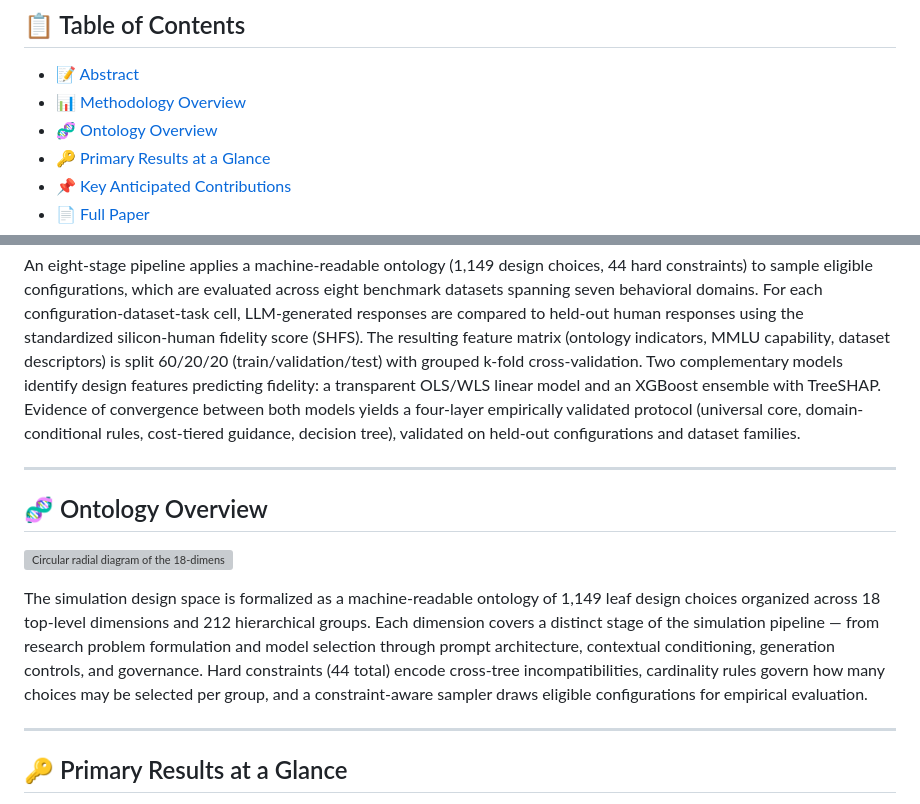
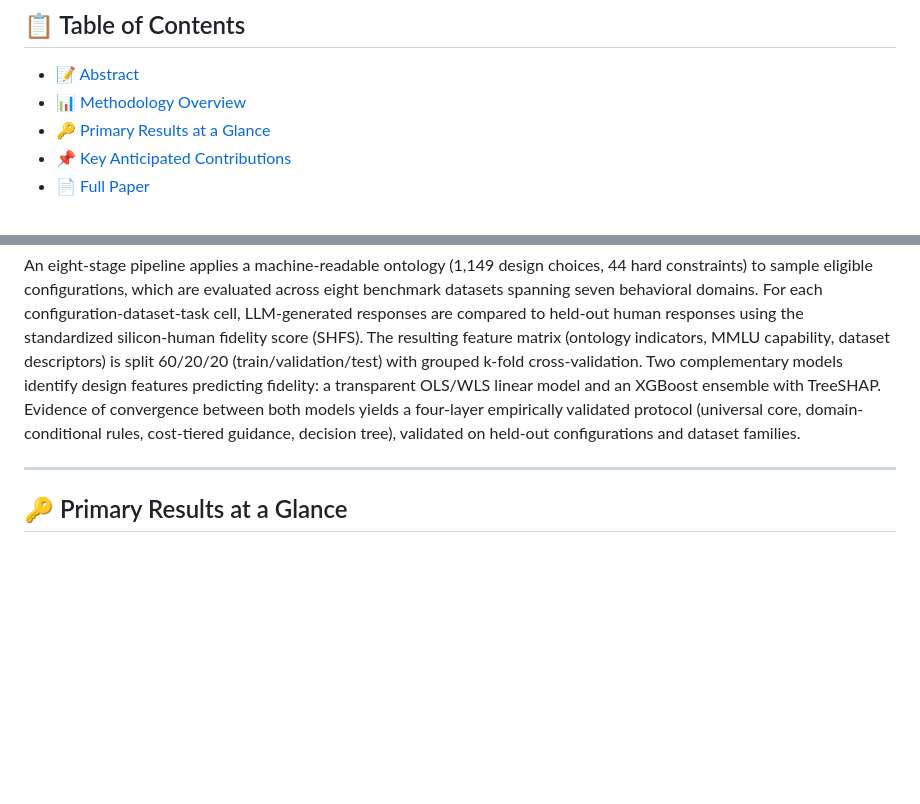
Before and after one commit to stvsever/research_paper_on_protocol_for_human_simulation_design, a Markdown page: README.md, 2 parts joined by grey strips. GitHub-like rendering; blank space fills up the shorter version; grey boxes are pictures that could not be loaded.

```diff
--- a/README.md
+++ b/README.md
@@ -20,7 +20,6 @@
 
 - [📝 Abstract](#-abstract)
 - [📊 Methodology Overview](#-methodology-overview)
-- [🧬 Ontology Overview](#-ontology-overview)
 - [🔑 Primary Results at a Glance](#-primary-results-at-a-glance)
 - [📌 Key Anticipated Contributions](#-key-anticipated-contributions)
 - [📄 Full Paper](#-full-paper)
@@ -46,14 +45,6 @@ Large language models (LLMs) are increasingly used to simulate human behavioral
 ![Methodology flowchart: 8-stage pipeline from ontology to protocol derivation](src/preregistration/assets/figures/methodology_overview.png)
 
 An eight-stage pipeline applies a machine-readable ontology (1,149 design choices, 44 hard constraints) to sample eligible configurations, which are evaluated across eight benchmark datasets spanning seven behavioral domains. For each configuration-dataset-task cell, LLM-generated responses are compared to held-out human responses using the standardized silicon-human fidelity score (SHFS). The resulting feature matrix (ontology indicators, MMLU capability, dataset descriptors) is split 60/20/20 (train/validation/test) with grouped k-fold cross-validation. Two complementary models identify design features predicting fidelity: a transparent OLS/WLS linear model and an XGBoost ensemble with TreeSHAP. Evidence of convergence between both models yields a four-layer empirically validated protocol (universal core, domain-conditional rules, cost-tiered guidance, decision tree), validated on held-out configurations and dataset families.
-
----
-
-## 🧬 Ontology Overview
-
-![Circular radial diagram of the 18-dimension LLM simulation design ontology](src/ontologies/figures/ontology_overview_v2.png)
-
-The simulation design space is formalized as a machine-readable ontology of 1,149 leaf design choices organized across 18 top-level dimensions and 212 hierarchical groups. Each dimension covers a distinct stage of the simulation pipeline — from research problem formulation and model selection through prompt architecture, contextual conditioning, generation controls, and governance. Hard constraints (44 total) encode cross-tree incompatibilities, cardinality rules govern how many choices may be selected per group, and a constraint-aware sampler draws eligible configurations for empirical evaluation.
 
 ---
 
```
Also changed, not shown: src/ontologies/README.md (+8 -8 lines).
